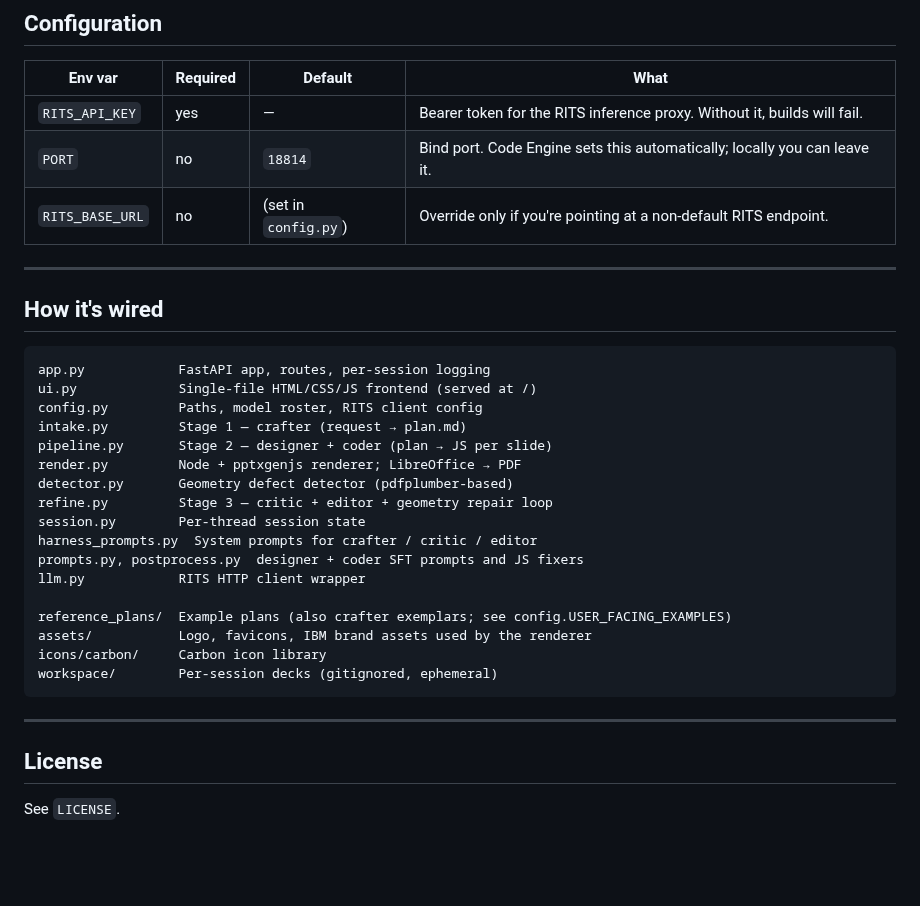
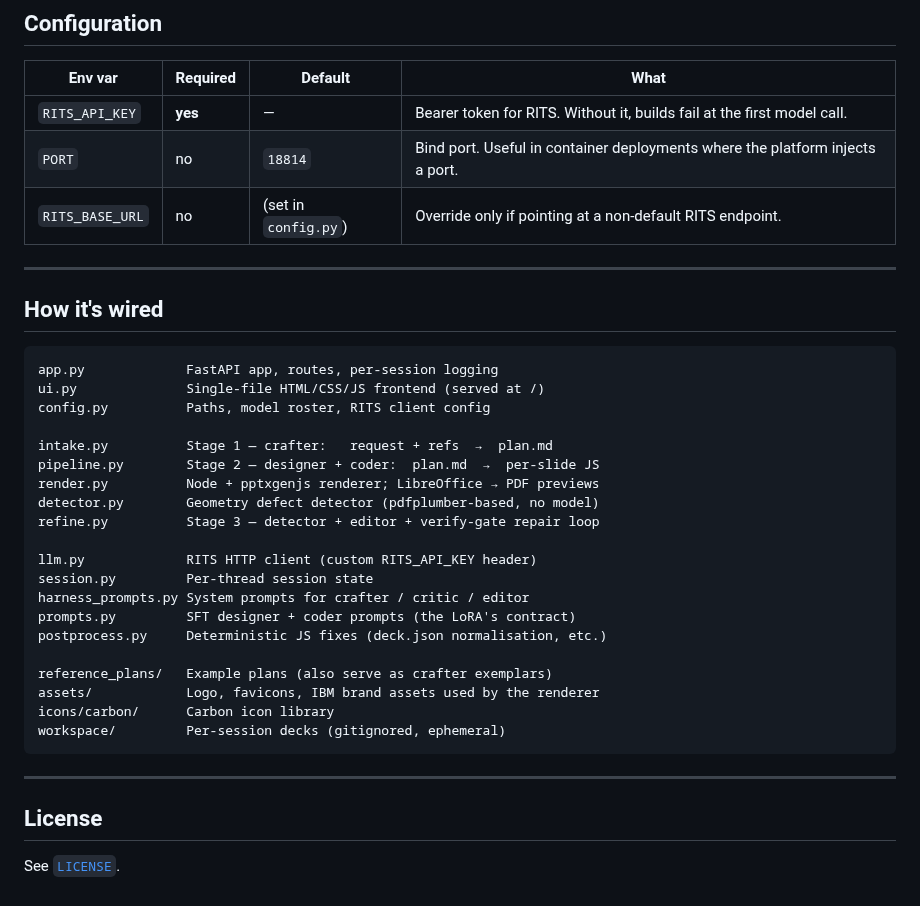
Before and after one commit to IBM/project-palette, a Markdown page: README.md, the part around one of its changes. Drawn GitHub-style; blank space fills up the shorter version.

````diff
--- a/README.md
+++ b/README.md
@@ -116,36 +136,39 @@ Palette is built to drop into Code Engine as an HTTP application:
 
 | Env var | Required | Default | What |
 |---|---|---|---|
-| `RITS_API_KEY` | yes | — | Bearer token for the RITS inference proxy. Without it, builds will fail. |
-| `PORT` | no | `18814` | Bind port. Code Engine sets this automatically; locally you can leave it. |
-| `RITS_BASE_URL` | no | (set in `config.py`) | Override only if you're pointing at a non-default RITS endpoint. |
+| `RITS_API_KEY` | **yes** | — | Bearer token for RITS. Without it, builds fail at the first model call. |
+| `PORT` | no | `18814` | Bind port. Useful in container deployments where the platform injects a port. |
+| `RITS_BASE_URL` | no | (set in `config.py`) | Override only if pointing at a non-default RITS endpoint. |
 
 ---
 
 ## How it's wired
 
 ```
-app.py            FastAPI app, routes, per-session logging
-ui.py             Single-file HTML/CSS/JS frontend (served at /)
-config.py         Paths, model roster, RITS client config
-intake.py         Stage 1 — crafter (request → plan.md)
-pipeline.py       Stage 2 — designer + coder (plan → JS per slide)
-render.py         Node + pptxgenjs renderer; LibreOffice → PDF
-detector.py       Geometry defect detector (pdfplumber-based)
-refine.py         Stage 3 — critic + editor + geometry repair loop
-session.py        Per-thread session state
-harness_prompts.py  System prompts for crafter / critic / editor
-prompts.py, postprocess.py  designer + coder SFT prompts and JS fixers
-llm.py            RITS HTTP client wrapper
+app.py             FastAPI app, routes, per-session logging
+ui.py              Single-file HTML/CSS/JS frontend (served at /)
+config.py          Paths, model roster, RITS client config
 
-reference_plans/  Example plans (also crafter exemplars; see config.USER_FACING_EXAMPLES)
-assets/           Logo, favicons, IBM brand assets used by the renderer
-icons/carbon/     Carbon icon library
-workspace/        Per-session decks (gitignored, ephemeral)
+intake.py          Stage 1 — crafter:   request + refs  →  plan.md
+pipeline.py        Stage 2 — designer + coder:  plan.md  →  per-slide JS
+render.py          Node + pptxgenjs renderer; LibreOffice → PDF previews
+detector.py        Geometry defect detector (pdfplumber-based, no model)
+refine.py          Stage 3 — detector + editor + verify-gate repair loop
+
+llm.py             RITS HTTP client (custom RITS_API_KEY header)
+session.py         Per-thread session state
+harness_prompts.py System prompts for crafter / critic / editor
+prompts.py         SFT designer + coder prompts (the LoRA's contract)
+postprocess.py     Deterministic JS fixes (deck.json normalisation, etc.)
+
+reference_plans/   Example plans (also serve as crafter exemplars)
+assets/            Logo, favicons, IBM brand assets used by the renderer
+icons/carbon/      Carbon icon library
+workspace/         Per-session decks (gitignored, ephemeral)
 ```
 
 ---
 
 ## License
 
-See `LICENSE`.
+See [`LICENSE`](./LICENSE).
````
Also changed, not shown: other parts of README.md (+90 -70 lines), reference_plans/state_of_ai_coding_2026.md (+9 -10 lines), assets/palette_icon.png (added), 7 other files.
